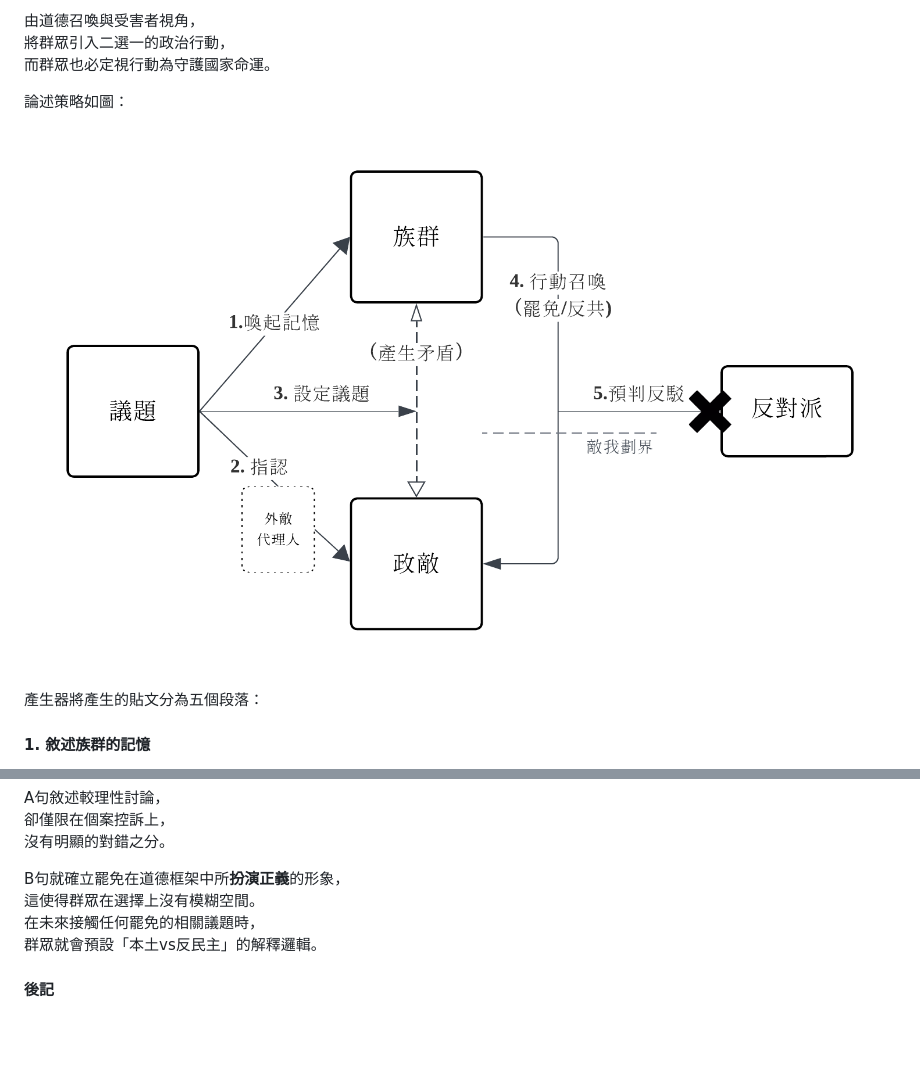
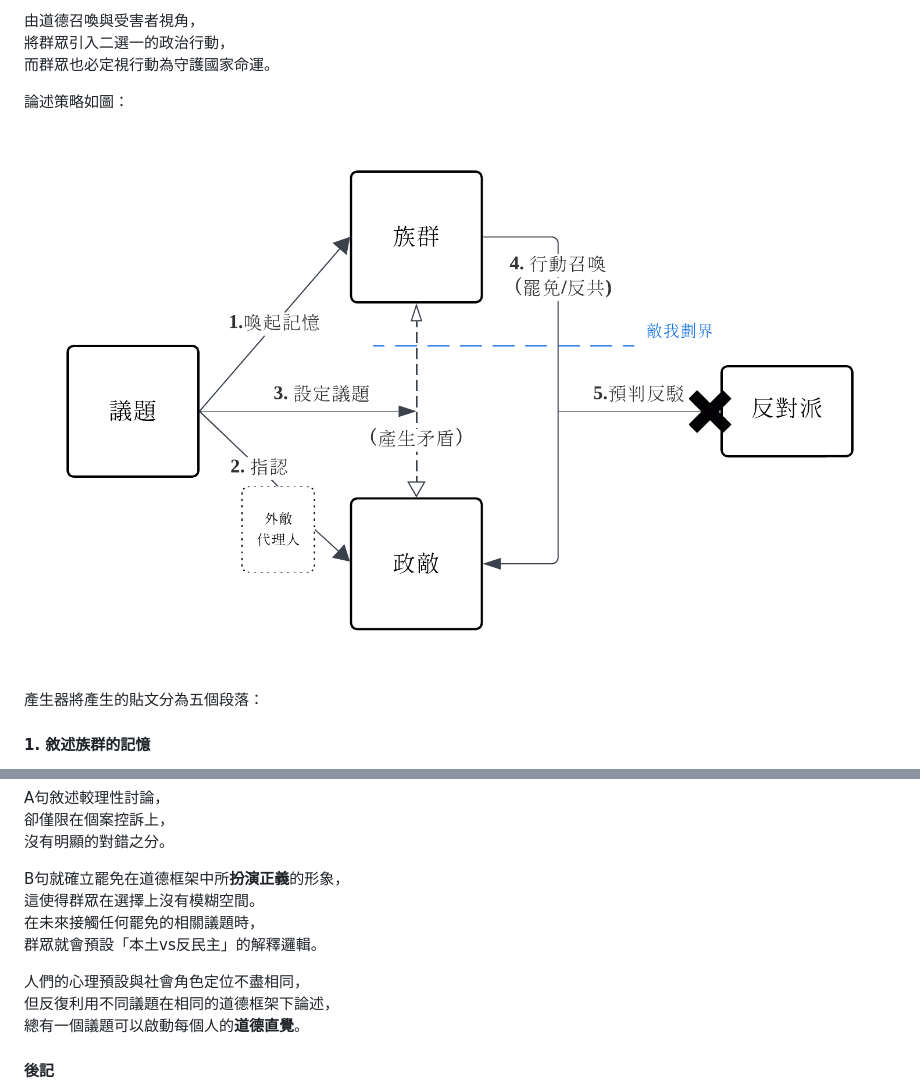
Before and after one commit to py4chen/recall-propaganda-generator, a Markdown page: README.md, 2 parts joined by grey strips. GitHub-like rendering; pictures changed too: img/strategy1.png; blank space fills up the shorter version.

```diff
--- a/README.md
+++ b/README.md
@@ -579,6 +579,10 @@ B句就確立罷免在道德框架中所**扮演正義**的形象，<br>
 在未來接觸任何罷免的相關議題時，<br>
 群眾就會預設「本土vs反民主」的解釋邏輯。
 
+人們的心理預設與社會角色定位不盡相同，<br>
+但反復利用不同議題在相同的道德框架下論述，<br>
+總有一個議題可以啟動每個人的**道德直覺**。
+
 #### 後記
 
 當道德不再是內省的依據，<br>
```
